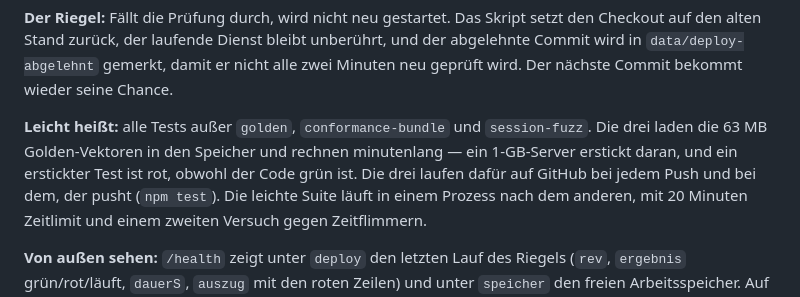
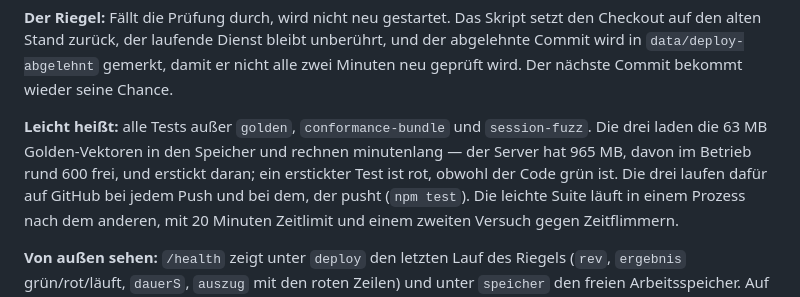
Before and after one commit to Litschibauer/Neues-Spiel, a Markdown page: docs/deploy.md, the part around the change. Drawn GitHub-style.

Commit message:
deploy.md: den gemessenen Arbeitsspeicher des Servers festhalten
Co-Authored-By: Claude Fable 5.1 <noreply@anthropic.com>
Claude-Session: https://claude.ai/code/session_01JyrChV2Z3nt2TdxXsBbFee

```diff
--- a/docs/deploy.md
+++ b/docs/deploy.md
@@ -504,8 +504,8 @@ wieder seine Chance.
 
 **Leicht heißt:** alle Tests außer `golden`, `conformance-bundle` und
 `session-fuzz`. Die drei laden die 63 MB Golden-Vektoren in den Speicher und
-rechnen minutenlang — ein 1-GB-Server erstickt daran, und ein erstickter Test
-ist rot, obwohl der Code grün ist. Die drei laufen dafür auf GitHub bei jedem
+rechnen minutenlang — der Server hat 965 MB, davon im Betrieb rund 600 frei,
+und erstickt daran; ein erstickter Test ist rot, obwohl der Code grün ist. Die drei laufen dafür auf GitHub bei jedem
 Push und bei dem, der pusht (`npm test`). Die leichte Suite läuft in einem
 Prozess nach dem anderen, mit 20 Minuten Zeitlimit und einem zweiten Versuch
 gegen Zeitflimmern.
```
